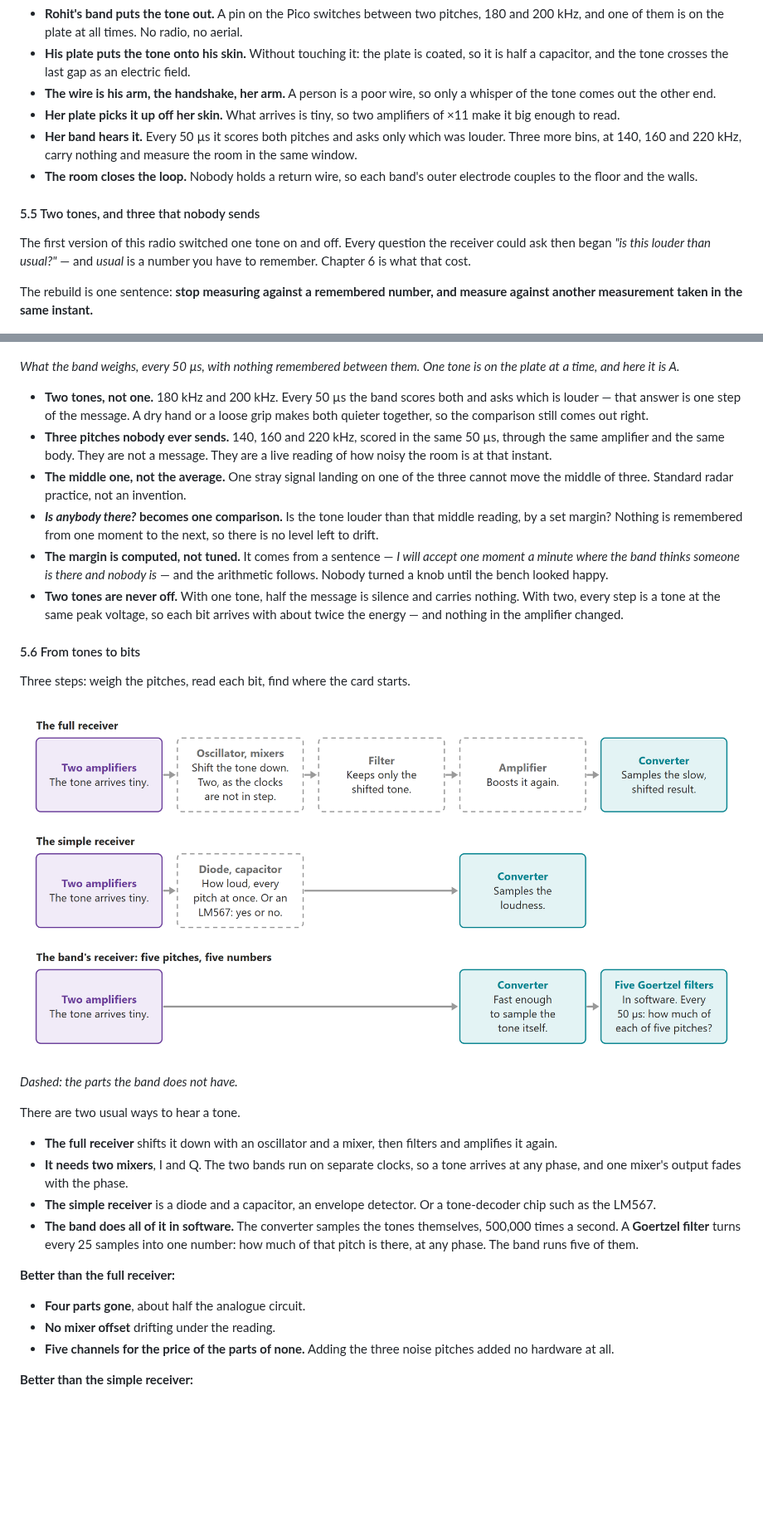
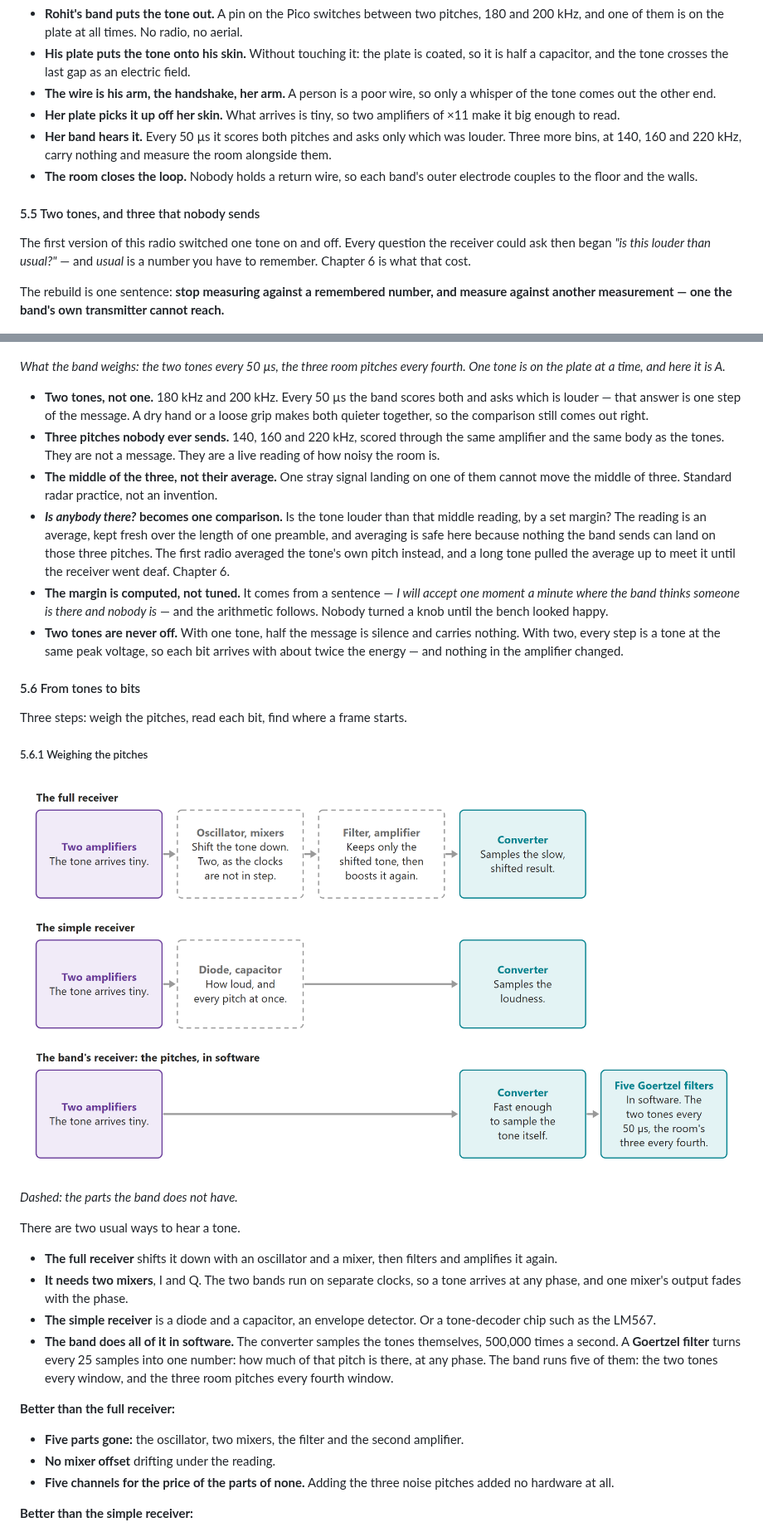
Before and after one commit to rahuljeyaraj/Handoff, a Markdown page: docs/element14-blog.md, 2 parts joined by grey strips. Shown at 83% size. Rendered like a GitHub page; pictures changed too: docs/element14-blog/10-goertzel.png; blank space fills up the shorter version.

Commit message:
element14 blog: 5.6 in three steps, and four claims corrected
5.6 is now 5.6.1 weighing the pitches, 5.6.2 reading each bit, 5.6.3
finding where a frame starts -- the three steps its own lead line names.

Four things were not true and are now fixed rather than softened:

  - The band does not score five pitches every window. The two tones do;
    the three room pitches run one window in four (HANDOFF_GUARD_DECIM).
    5.4, 5.5, 5.6 and two figures all said otherwise.
  - The presence reading is an average over one preamble, not a
    same-instant measurement. What makes it safe is not that nothing is
    remembered, it is that our own transmitter cannot reach those three
    pitches -- which is exactly what v1's floor got wrong. Said that way
    now, in 5.5.
  - The LM567's output is a pin, not something a converter samples, so it
    is out of figure 10 and stays in the prose, where it was right.
  - "Four parts gone" was five, and "about half the analogue circuit" was
    nobody's measurement.

Figure 10 lines its three converters up in one column, which cost merging
the filter and the amplifier into one dashed box.

Figure 27 is redrawn: the pitches are drawn an octave apart because at the
true 9:10 the two bursts are the same picture; the key shows a 0 and a 1
as the shapes themselves, so no letters under the chips and no sentence
over them; the two chips of a bit butt together, because the pad never
goes quiet; one colour a tone, neither of them red, since red is the two
bodies elsewhere in this post; and the key is the square wave the pin
sends while the rows below are round, which is what survives an input
corner at 321 kHz and two stages 3 dB down by 580 kHz.

Figure 12 and 5.6.3 stop calling a frame a card: the hunt runs at the
start of every frame, box four is a PIECE of the card, and the marker's
"11110000" is eight bits while the row under it is those bits as chips --
which the text now explains, because the two rows look like they disagree.

Co-Authored-By: Claude Opus 5 <noreply@anthropic.com>

```diff
--- a/docs/element14-blog.md
+++ b/docs/element14-blog.md
@@ -307,29 +307,31 @@ The wire is somebody, so it must be safe. And it is a terrible wire, so little g
 * **His plate puts the tone onto his skin.** Without touching it: the plate is coated, so it is half a capacitor, and the tone crosses the last gap as an electric field.
 * **The wire is his arm, the handshake, her arm.** A person is a poor wire, so only a whisper of the tone comes out the other end.
 * **Her plate picks it up off her skin.** What arrives is tiny, so two amplifiers of ×11 make it big enough to read.
-* **Her band hears it.** Every 50 µs it scores both pitches and asks only which was louder. Three more bins, at 140, 160 and 220 kHz, carry nothing and measure the room in the same window.
+* **Her band hears it.** Every 50 µs it scores both pitches and asks only which was louder. Three more bins, at 140, 160 and 220 kHz, carry nothing and measure the room alongside them.
 * **The room closes the loop.** Nobody holds a return wire, so each band's outer electrode couples to the floor and the walls.
 
 #### 5.5 Two tones, and three that nobody sends
 
 The first version of this radio switched one tone on and off. Every question the receiver could ask then began *"is this louder than usual?"* — and *usual* is a number you have to remember. Chapter 6 is what that cost.
 
-The rebuild is one sentence: **stop measuring against a remembered number, and measure against another measurement taken in the same instant.**
+The rebuild is one sentence: **stop measuring against a remembered number, and measure against another measurement — one the band's own transmitter cannot reach.**
 
 ![Five bins](element14-blog/26-five-bins.png)
 
-*What the band weighs, every 50 µs, with nothing remembered between them. One tone is on the plate at a time, and here it is A.*
+*What the band weighs: the two tones every 50 µs, the three room pitches every fourth. One tone is on the plate at a time, and here it is A.*
 
 * **Two tones, not one.** 180 kHz and 200 kHz. Every 50 µs the band scores both and asks which is louder — that answer is one step of the message. A dry hand or a loose grip makes both quieter together, so the comparison still comes out right.
-* **Three pitches nobody ever sends.** 140, 160 and 220 kHz, scored in the same 50 µs, through the same amplifier and the same body. They are not a message. They are a live reading of how noisy the room is at that instant.
-* **The middle one, not the average.** One stray signal landing on one of the three cannot move the middle of three. Standard radar practice, not an invention.
-* ***Is anybody there?* becomes one comparison.** Is the tone louder than that middle reading, by a set margin? Nothing is remembered from one moment to the next, so there is no level left to drift.
+* **Three pitches nobody ever sends.** 140, 160 and 220 kHz, scored through the same amplifier and the same body as the tones. They are not a message. They are a live reading of how noisy the room is.
+* **The middle of the three, not their average.** One stray signal landing on one of them cannot move the middle of three. Standard radar practice, not an invention.
+* ***Is anybody there?* becomes one comparison.** Is the tone louder than that middle reading, by a set margin? The reading is an average, kept fresh over the length of one preamble, and averaging is safe here because nothing the band sends can land on those three pitches. The first radio averaged the tone's own pitch instead, and a long tone pulled the average up to meet it until the receiver went deaf. Chapter 6.
 * **The margin is computed, not tuned.** It comes from a sentence — *I will accept one moment a minute where the band thinks someone is there and nobody is* — and the arithmetic follows. Nobody turned a knob until the bench looked happy.
 * **Two tones are never off.** With one tone, half the message is silence and carries nothing. With two, every step is a tone at the same peak voltage, so each bit arrives with about twice the energy — and nothing in the amplifier changed.
 
 #### 5.6 From tones to bits
 
-Three steps: weigh the pitches, read each bit, find where the card starts.
+Three steps: weigh the pitches, read each bit, find where a frame starts.
+
+##### 5.6.1 Weighing the pitches
 
 ![What the Goertzel filter replaces](element14-blog/10-goertzel.png)
 
@@ -340,11 +342,11 @@ There are two usual ways to hear a tone.
 * **The full receiver** shifts it down with an oscillator and a mixer, then filters and amplifies it again.
 * **It needs two mixers**, I and Q. The two bands run on separate clocks, so a tone arrives at any phase, and one mixer's output fades with the phase.
 * **The simple receiver** is a diode and a capacitor, an envelope detector. Or a tone-decoder chip such as the LM567.
-* **The band does all of it in software.** The converter samples the tones themselves, 500,000 times a second. A **Goertzel filter** turns every 25 samples into one number: how much of that pitch is there, at any phase. The band runs five of them.
+* **The band does all of it in software.** The converter samples the tones themselves, 500,000 times a second. A **Goertzel filter** turns every 25 samples into one number: how much of that pitch is there, at any phase. The band runs five of them: the two tones every window, and the three room pitches every fourth window.
 
 **Better than the full receiver:**
 
-* **Four parts gone**, about half the analogue circuit.
+* **Five parts gone:** the oscillator, two mixers, the filter and the second amplifier.
 * **No mixer offset** drifting under the reading.
 * **Five channels for the price of the parts of none.** Adding the three noise pitches added no hardware at all.
 
```
Also changed, not shown: other parts of docs/element14-blog.md (+9 -2 lines), docs/element14-blog/12-frame.png, docs/element14-blog/27-which-tone.png, 6 other files.
